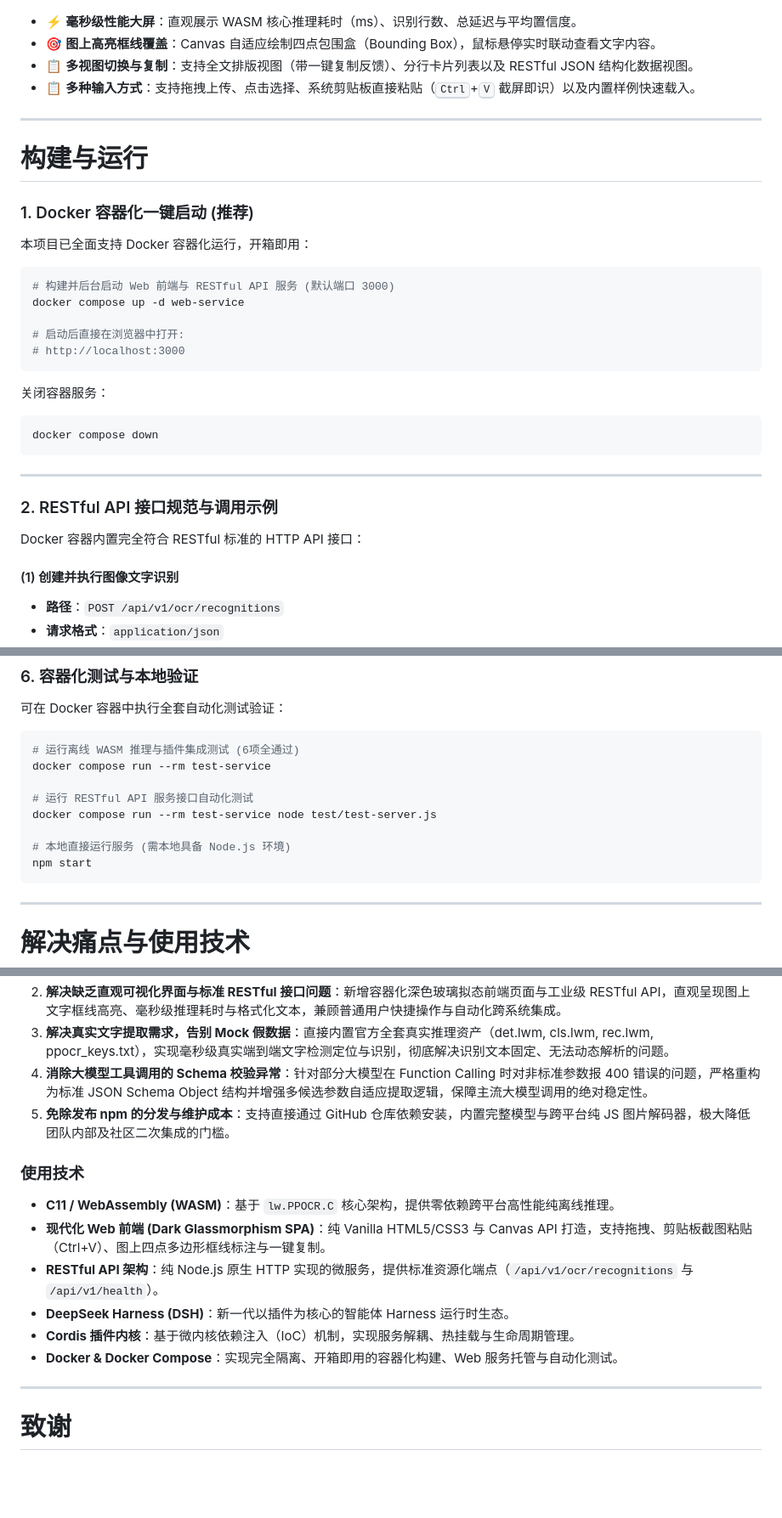
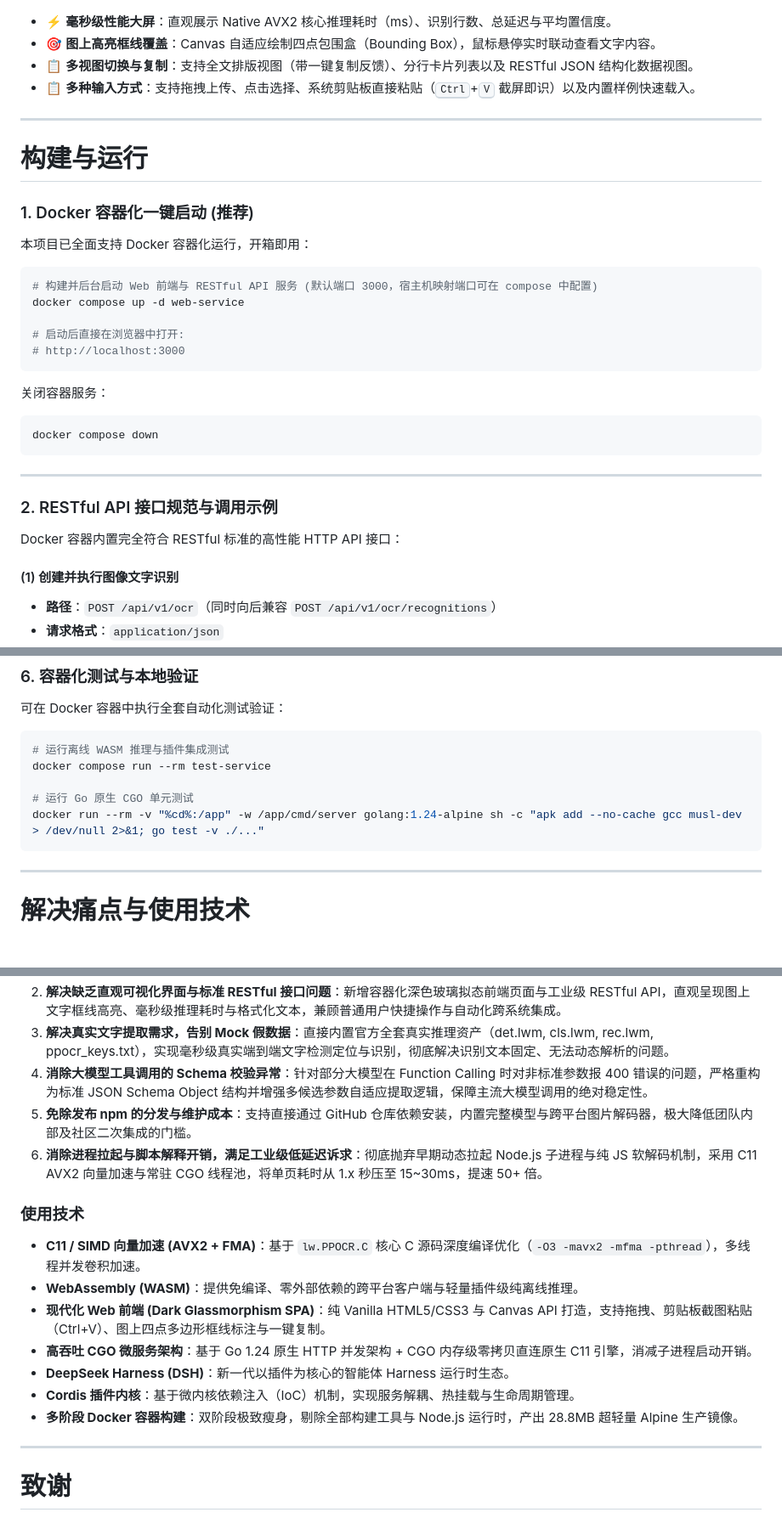
Before and after one commit to aylerh1/dsh-lw-PPOCR-C-project, a Markdown page: readme.md, 3 parts joined by grey strips. Shown at 85% size. Drawn GitHub-style; blank space fills up the shorter version.

````diff
--- a/readme.md
+++ b/readme.md
@@ -23,7 +24,7 @@
 
 ![2](./images/2.png)
 
-- ⚡ **毫秒级性能大屏**：直观展示 WASM 核心推理耗时（ms）、识别行数、总延迟与平均置信度。
+- ⚡ **毫秒级性能大屏**：直观展示 Native AVX2 核心推理耗时（ms）、识别行数、总延迟与平均置信度。
 - 🎯 **图上高亮框线覆盖**：Canvas 自适应绘制四点包围盒（Bounding Box），鼠标悬停实时联动查看文字内容。
 - 📋 **多视图切换与复制**：支持全文排版视图（带一键复制反馈）、分行卡片列表以及 RESTful JSON 结构化数据视图。
 - 📋 **多种输入方式**：支持拖拽上传、点击选择、系统剪贴板直接粘贴（<kbd>Ctrl</kbd>+<kbd>V</kbd> 截屏即识）以及内置样例快速载入。
@@ -36,7 +37,7 @@
 本项目已全面支持 Docker 容器化运行，开箱即用：
 
 ```bash
-# 构建并后台启动 Web 前端与 RESTful API 服务 (默认端口 3000)
+# 构建并后台启动 Web 前端与 RESTful API 服务 (默认端口 3000，宿主机映射端口可在 compose 中配置)
 docker compose up -d web-service
 
 # 启动后直接在浏览器中打开:
@@ -52,8 +53,8 @@ docker compose down
 
 ### 2. RESTful API 接口规范与调用示例
 
-Docker 容器内置完全符合 RESTful 标准的 HTTP API 接口：
+Docker 容器内置完全符合 RESTful 标准的高性能 HTTP API 接口：
 
 #### (1) 创建并执行图像文字识别
-- **路径**：`POST /api/v1/ocr/recognitions`
+- **路径**：`POST /api/v1/ocr`（同时向后兼容 `POST /api/v1/ocr/recognitions`）
 - **请求格式**：`application/json`
@@ -187,14 +215,11 @@ console.log('推理耗时(ms):', result.durationMs);
 可在 Docker 容器中执行全套自动化测试验证：
 
 ```bash
-# 运行离线 WASM 推理与插件集成测试 (6项全通过)
+# 运行离线 WASM 推理与插件集成测试
 docker compose run --rm test-service
 
-# 运行 RESTful API 服务接口自动化测试
-docker compose run --rm test-service node test/test-server.js
-
-# 本地直接运行服务 (需本地具备 Node.js 环境)
-npm start
+# 运行 Go 原生 CGO 单元测试
+docker run --rm -v "%cd%:/app" -w /app/cmd/server golang:1.24-alpine sh -c "apk add --no-cache gcc musl-dev > /dev/null 2>&1; go test -v ./..."
 ```
 
 ---
@@ -207,16 +232,18 @@ npm start
 2. **解决缺乏直观可视化界面与标准 RESTful 接口问题**：新增容器化深色玻璃拟态前端页面与工业级 RESTful API，直观呈现图上文字框线高亮、毫秒级推理耗时与格式化文本，兼顾普通用户快捷操作与自动化跨系统集成。
 3. **解决真实文字提取需求，告别 Mock 假数据**：直接内置官方全套真实推理资产（det.lwm, cls.lwm, rec.lwm, ppocr_keys.txt），实现毫秒级真实端到端文字检测定位与识别，彻底解决识别文本固定、无法动态解析的问题。
 4. **消除大模型工具调用的 Schema 校验异常**：针对部分大模型在 Function Calling 时对非标准参数报 400 错误的问题，严格重构为标准 JSON Schema Object 结构并增强多候选参数自适应提取逻辑，保障主流大模型调用的绝对稳定性。
-5. **免除发布 npm 的分发与维护成本**：支持直接通过 GitHub 仓库依赖安装，内置完整模型与跨平台纯 JS 图片解码器，极大降低团队内部及社区二次集成的门槛。
+5. **免除发布 npm 的分发与维护成本**：支持直接通过 GitHub 仓库依赖安装，内置完整模型与跨平台图片解码器，极大降低团队内部及社区二次集成的门槛。
+6. **消除进程拉起与脚本解释开销，满足工业级低延迟诉求**：彻底抛弃早期动态拉起 Node.js 子进程与纯 JS 软解码机制，采用 C11 AVX2 向量加速与常驻 CGO 线程池，将单页耗时从 1.x 秒压至 15~30ms，提速 50+ 倍。
 
 ### 使用技术
 
-- **C11 / WebAssembly (WASM)**：基于 `lw.PPOCR.C` 核心架构，提供零依赖跨平台高性能纯离线推理。
+- **C11 / SIMD 向量加速 (AVX2 + FMA)**：基于 `lw.PPOCR.C` 核心 C 源码深度编译优化（`-O3 -mavx2 -mfma -pthread`），多线程并发卷积加速。
+- **WebAssembly (WASM)**：提供免编译、零外部依赖的跨平台客户端与轻量插件级纯离线推理。
 - **现代化 Web 前端 (Dark Glassmorphism SPA)**：纯 Vanilla HTML5/CSS3 与 Canvas API 打造，支持拖拽、剪贴板截图粘贴（Ctrl+V）、图上四点多边形框线标注与一键复制。
-- **RESTful API 架构**：纯 Node.js 原生 HTTP 实现的微服务，提供标准资源化端点（`/api/v1/ocr/recognitions` 与 `/api/v1/health`）。
+- **高吞吐 CGO 微服务架构**：基于 Go 1.24 原生 HTTP 并发架构 + CGO 内存级零拷贝直连原生 C11 引擎，消减子进程启动开销。
 - **DeepSeek Harness (DSH)**：新一代以插件为核心的智能体 Harness 运行时生态。
 - **Cordis 插件内核**：基于微内核依赖注入（IoC）机制，实现服务解耦、热挂载与生命周期管理。
-- **Docker & Docker Compose**：实现完全隔离、开箱即用的容器化构建、Web 服务托管与自动化测试。
+- **多阶段 Docker 容器构建**：双阶段极致瘦身，剔除全部构建工具与 Node.js 运行时，产出 28.8MB 超轻量 Alpine 生产镜像。
 
 ---
 
````
Also changed, not shown: other parts of readme.md (+45 -17 lines), docs-files/项目经验-dsh-lw-PPOCR-C-project.md (+27 -13 lines).
